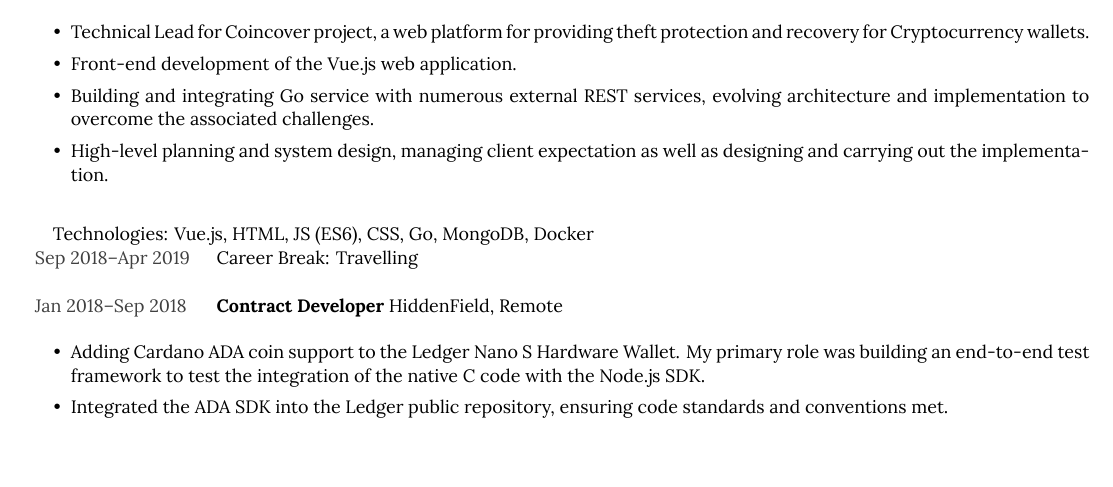
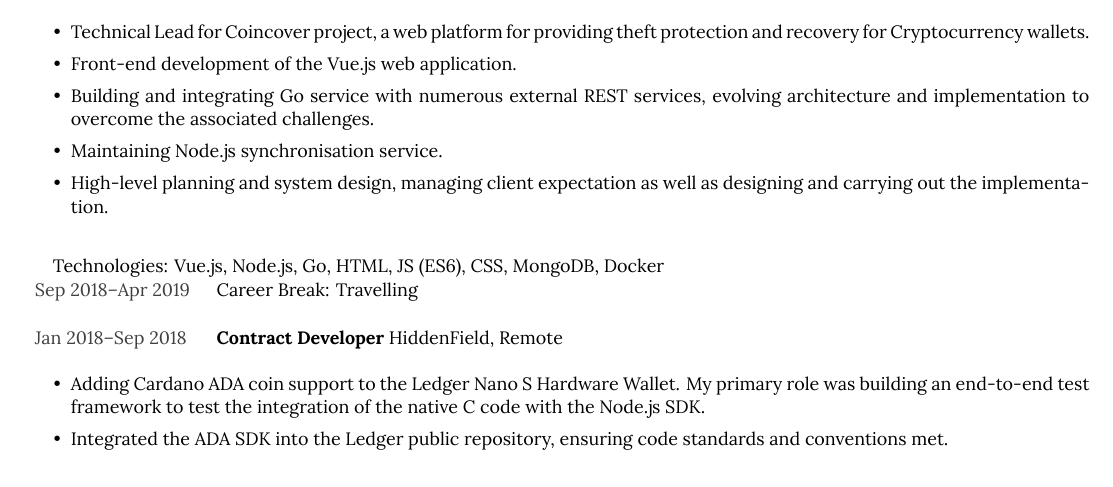
Before and after one commit to DCRichards/cv, a LaTeX document (src/main.tex): part of page 1 of 2, cut so that both start at the same text. Compiled offline with XeLaTeX; a LaTeX package or settings file that is missing is left out.

Commit message:
Added more detail

```diff
--- a/src/main.tex
+++ b/src/main.tex
@@ -57,13 +57,14 @@
           \item Technical Lead for Coincover project, a web platform for providing theft protection and recovery for Cryptocurrency wallets.
           \item Front-end development of the Vue.js web application.
           \item Building and integrating Go service with numerous external REST services, evolving architecture and implementation to overcome the associated challenges.
+          \item Maintaining Node.js synchronisation service.
           \item High-level planning and system design, managing client expectation as well as designing and carrying out the implementation.
         \end{itemize}
 
         \vspace{1em}
 
         \begin{itemize}[leftmargin=1em]
-          \item[] Technologies: Vue.js, HTML, JS (ES6), CSS, Go, MongoDB, Docker
+          \item[] Technologies: Vue.js, Node.js, Go, HTML, JS (ES6), CSS, MongoDB, Docker
         \end{itemize}
       } \\
 
```
